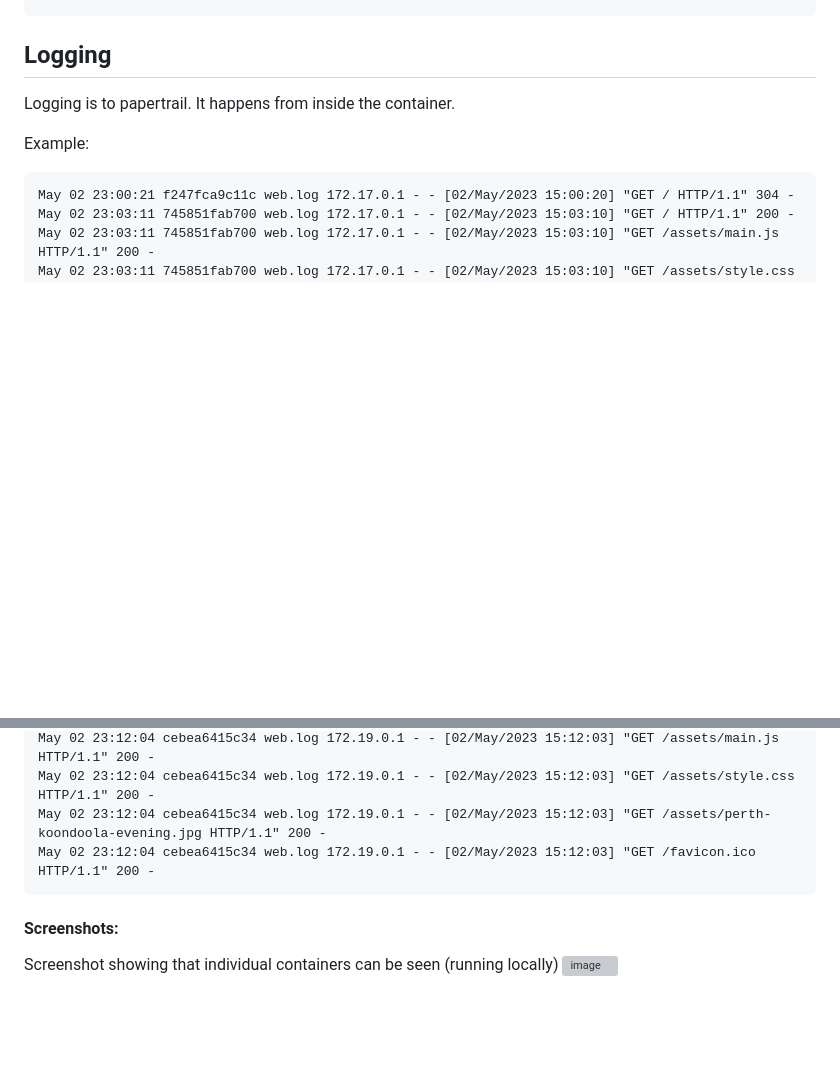
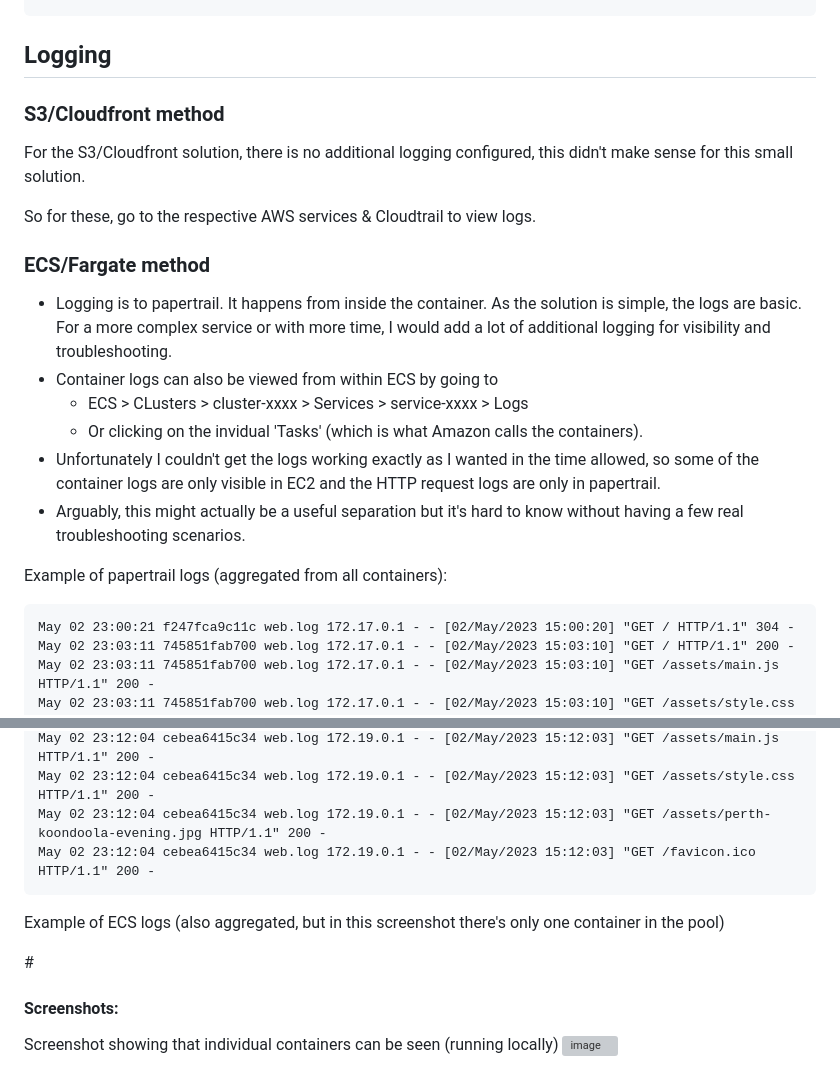
Before and after one commit to gostega/sre-interview-challenge, a Markdown page: README.md, 2 parts joined by grey strips. GitHub-like rendering; blank space fills up the shorter version; grey boxes are pictures that could not be loaded.

Commit message:
[skip ci] Add additional logging info to README.

````diff
--- a/README.md
+++ b/README.md
@@ -176,9 +176,22 @@ service:
 
 ## Logging
 
-Logging is to papertrail. It happens from inside the container.
+### S3/Cloudfront method
 
-Example:
+For the S3/Cloudfront solution, there is no additional logging configured, this didn't make sense for this small solution.
+
+So for these, go to the respective AWS services & Cloudtrail to view logs.
+
+### ECS/Fargate method
+
+- Logging is to papertrail. It happens from inside the container. As the solution is simple, the logs are basic. For a more complex service or with more time, I would add a lot of additional logging for visibility and troubleshooting.
+- Container logs can also be viewed from within ECS by going to
+  - ECS > CLusters > cluster-xxxx > Services > service-xxxx > Logs
+  - Or clicking on the invidual 'Tasks' (which is what Amazon calls the containers).
+- Unfortunately I couldn't get the logs working exactly as I wanted in the time allowed, so some of the container logs are only visible in EC2 and the HTTP request logs are only in papertrail.
+- Arguably, this might actually be a useful separation but it's hard to know without having a few real troubleshooting scenarios.
+
+Example of papertrail logs (aggregated from all containers):
 
 ```log
 May 02 23:00:21 f247fca9c11c web.log 172.17.0.1 - - [02/May/2023 15:00:20] "GET / HTTP/1.1" 304 -
@@ -203,6 +216,10 @@ May 02 23:12:04 cebea6415c34 web.log 172.19.0.1 - - [02/May/2023 15:12:03] "GET
 May 02 23:12:04 cebea6415c34 web.log 172.19.0.1 - - [02/May/2023 15:12:03] "GET /favicon.ico HTTP/1.1" 200 -
 ```
 
+Example of ECS logs (also aggregated, but in this screenshot there's only one container in the pool)
+
+#<insert screenshot>
+
 #### Screenshots:
 
 Screenshot showing that individual containers can be seen (running locally)
````
